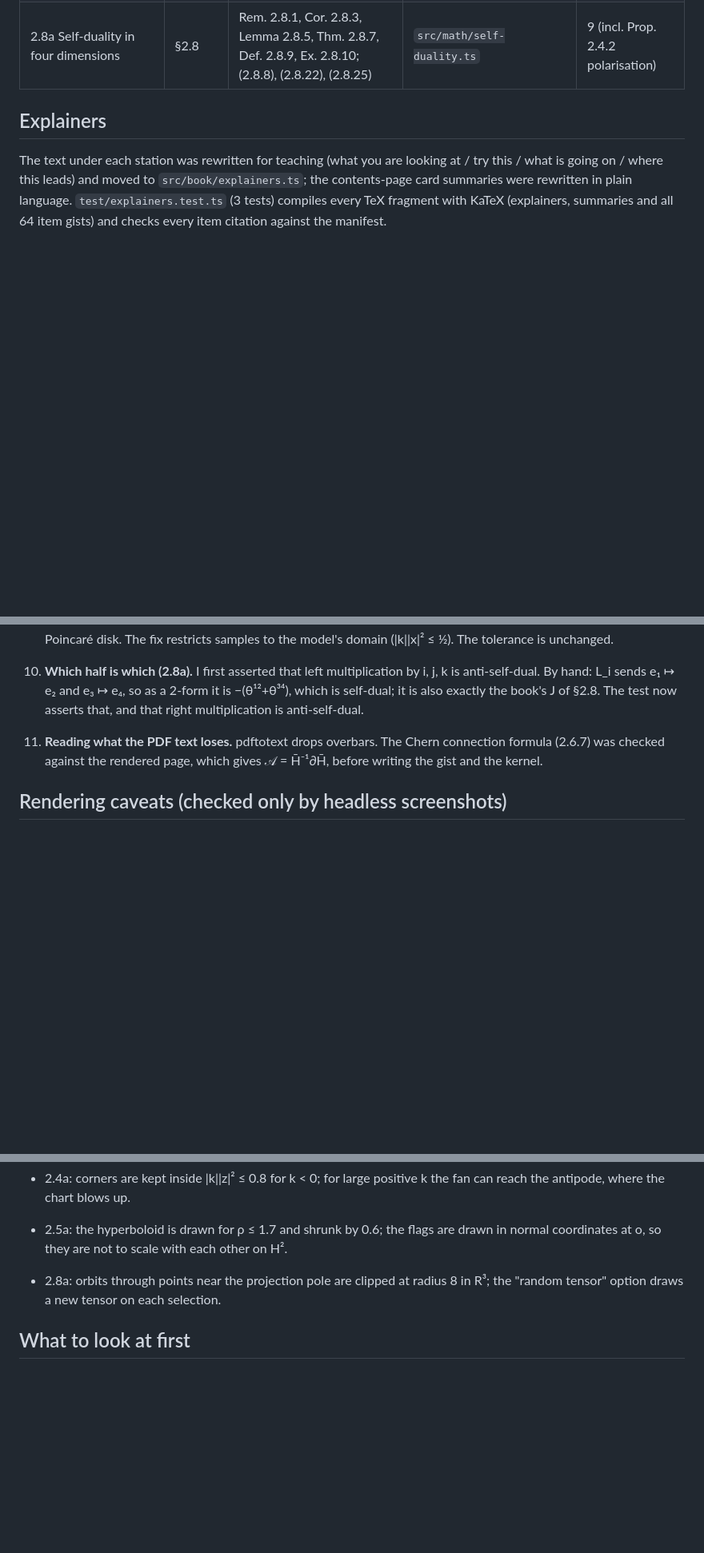
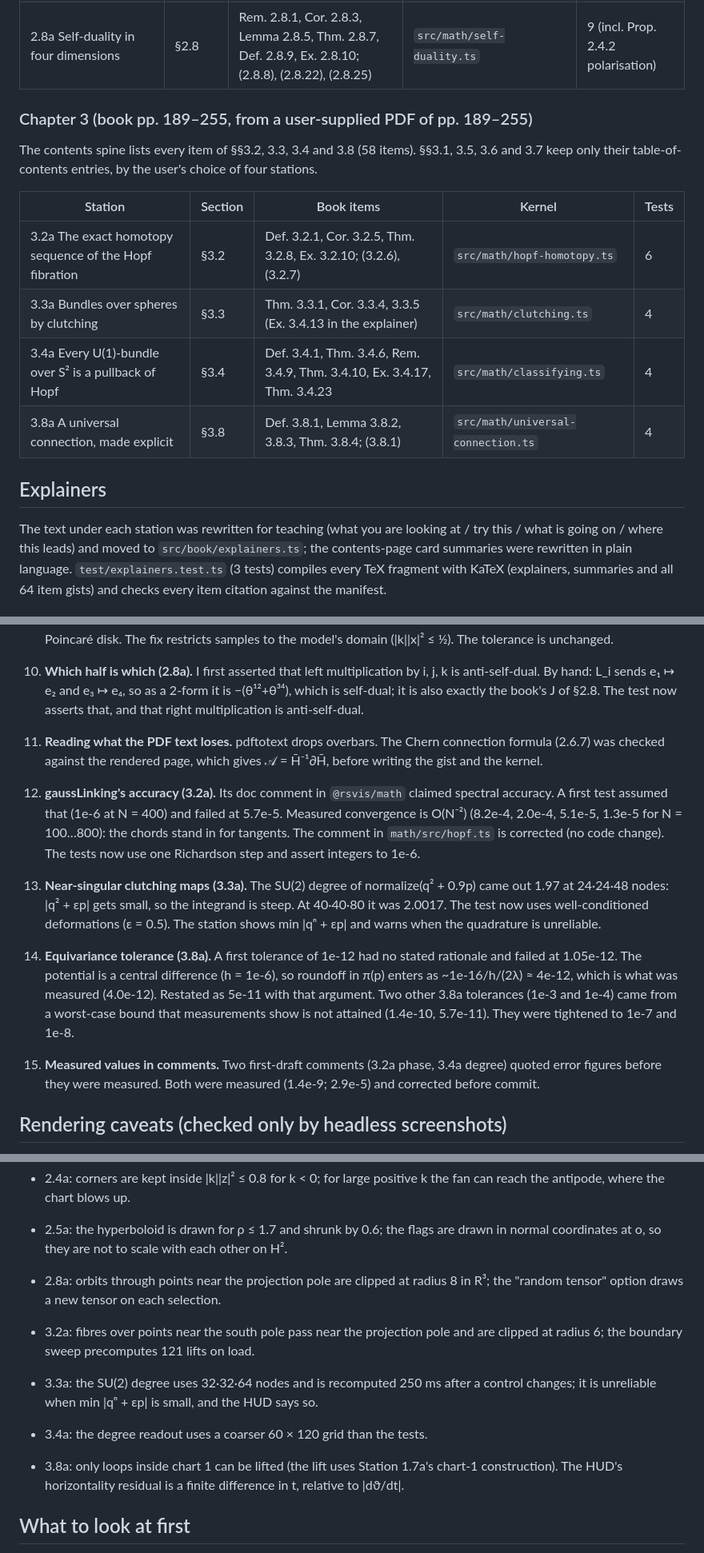
Before and after one commit to mesoscalar/R-S-Visualizations, a Markdown page: chapters/PROGRESS.md, 3 parts joined by grey strips. Shown at 80% size. Drawn GitHub-style; blank space fills up the shorter version.

Commit message:
PROGRESS: Chapter 3 stations, measurements, investigations
Co-Authored-By: Claude Opus 5.5 <noreply@anthropic.com>
Claude-Session: https://claude.ai/code/session_0176sBZhc2Vr6iFCwmY3vPQh

```diff
--- a/chapters/PROGRESS.md
+++ b/chapters/PROGRESS.md
@@ -60,6 +60,20 @@ renders one heading per chapter.
 | 2.5a Symmetric spaces: S² and H² from their Lie algebras | §2.5 | Lemma 2.5.2, Prop. 2.5.10, Rem. 2.5.14, Def. 2.5.15, Prop. 2.5.19, Ex. 2.5.27, Rem. 2.5.28; (2.5.4), (2.5.10), (2.5.16), (2.5.17) | `src/math/symmetric-space.ts` | 7 |
 | 2.6a The Chern connection of the tautological line bundle | §2.6 | Def. 2.6.7, Prop. 2.6.8, Def. 2.6.9, Cor. 2.6.10; (2.6.6), (2.6.7) | `src/math/chern.ts` | 6 |
 | 2.8a Self-duality in four dimensions | §2.8 | Rem. 2.8.1, Cor. 2.8.3, Lemma 2.8.5, Thm. 2.8.7, Def. 2.8.9, Ex. 2.8.10; (2.8.8), (2.8.22), (2.8.25) | `src/math/self-duality.ts` | 9 (incl. Prop. 2.4.2 polarisation) |
+
+
+### Chapter 3 (book pp. 189–255, from a user-supplied PDF of pp. 189–255)
+
+The contents spine lists every item of §§3.2, 3.3, 3.4 and 3.8 (58 items).
+§§3.1, 3.5, 3.6 and 3.7 keep only their table-of-contents entries, by the
+user's choice of four stations.
+
+| Station | Section | Book items | Kernel | Tests |
+|---|---|---|---|---|
+| 3.2a The exact homotopy sequence of the Hopf fibration | §3.2 | Def. 3.2.1, Cor. 3.2.5, Thm. 3.2.8, Ex. 3.2.10; (3.2.6), (3.2.7) | `src/math/hopf-homotopy.ts` | 6 |
+| 3.3a Bundles over spheres by clutching | §3.3 | Thm. 3.3.1, Cor. 3.3.4, 3.3.5 (Ex. 3.4.13 in the explainer) | `src/math/clutching.ts` | 4 |
+| 3.4a Every U(1)-bundle over S² is a pullback of Hopf | §3.4 | Def. 3.4.1, Thm. 3.4.6, Rem. 3.4.9, Thm. 3.4.10, Ex. 3.4.17, Thm. 3.4.23 | `src/math/classifying.ts` | 4 |
+| 3.8a A universal connection, made explicit | §3.8 | Def. 3.8.1, Lemma 3.8.2, 3.8.3, Thm. 3.8.4; (3.8.1) | `src/math/universal-connection.ts` | 4 |
 
 ## Explainers
 
@@ -208,6 +230,28 @@ the frame transition degree 2 on three latitudes (1.1c); the index sum 2 of
     connection formula (2.6.7) was checked against the rendered page, which
     gives 𝒜 = H̄⁻¹∂H̄, before writing the gist and the kernel.
 
+12. **gaussLinking's accuracy (3.2a).** Its doc comment in `@rsvis/math`
+    claimed spectral accuracy. A first test assumed that (1e-6 at N = 400) and
+    failed at 5.7e-5. Measured convergence is O(N⁻²) (8.2e-4, 2.0e-4, 5.1e-5,
+    1.3e-5 for N = 100…800): the chords stand in for tangents. The comment
+    in `math/src/hopf.ts` is corrected (no code change). The tests now use one
+    Richardson step and assert integers to 1e-6.
+13. **Near-singular clutching maps (3.3a).** The SU(2) degree of
+    normalize(q² + 0.9p) came out 1.97 at 24·24·48 nodes: |q² + εp| gets
+    small, so the integrand is steep. At 40·40·80 it was 2.0017. The test now
+    uses well-conditioned deformations (ε = 0.5). The station shows
+    min |qⁿ + εp| and warns when the quadrature is unreliable.
+14. **Equivariance tolerance (3.8a).** A first tolerance of 1e-12 had no
+    stated rationale and failed at 1.05e-12. The potential is a central
+    difference (h = 1e-6), so roundoff in π(p) enters as ~1e-16/h/(2λ) ≈ 4e-12,
+    which is what was measured (4.0e-12). Restated as 5e-11 with that
+    argument. Two other 3.8a tolerances (1e-3 and 1e-4) came from a worst-case
+    bound that measurements show is not attained (1.4e-10, 5.7e-11). They
+    were tightened to 1e-7 and 1e-8.
+15. **Measured values in comments.** Two first-draft comments (3.2a phase,
+    3.4a degree) quoted error figures before they were measured. Both were
+    measured (1.4e-9; 2.9e-5) and corrected before commit.
+
 ## Rendering caveats (checked only by headless screenshots)
 
 Every station was rendered once in headless Chromium (SwiftShader WebGL) with
@@ -254,6 +298,17 @@ Fibonacci-sampled arrow field in 1.3b reads clearly at phone size.
 - 2.8a: orbits through points near the projection pole are clipped at radius
   8 in R³; the "random tensor" option draws a new tensor on each selection.
 
+- 3.2a: fibres over points near the south pole pass near the projection
+  pole and are clipped at radius 6; the boundary sweep precomputes 121 lifts
+  on load.
+- 3.3a: the SU(2) degree uses 32·32·64 nodes and is recomputed 250 ms after
+  a control changes; it is unreliable when min |qⁿ + εp| is small, and the
+  HUD says so.
+- 3.4a: the degree readout uses a coarser 60 × 120 grid than the tests.
+- 3.8a: only loops inside chart 1 can be lifted (the lift uses Station 1.7a's
+  chart-1 construction). The HUD's horizontality residual is a finite
+  difference in t, relative to |dϑ/dt|.
+
 ## What to look at first
 
 1. **1.1b**: press "random cochains" a few times; crossings appear and
```
Also changed, not shown: other parts of chapters/PROGRESS.md (+14 -0 lines), PROGRESS.md (+8 -0 lines).
